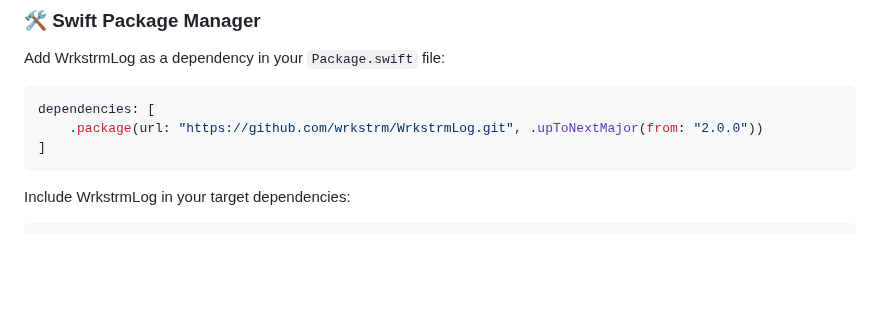
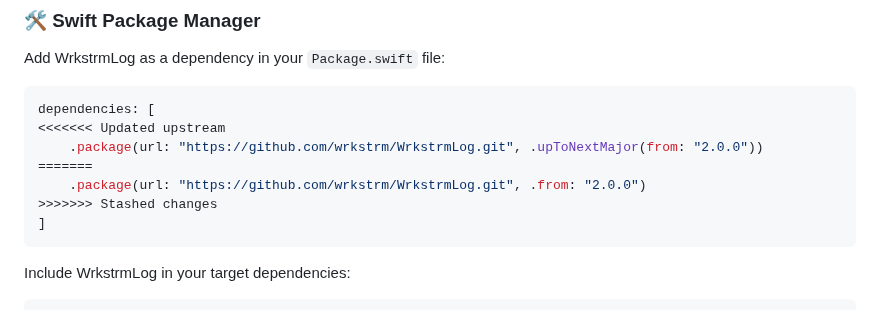
Before and after one commit to wrkstrm/WrkstrmLog, a Markdown page: README.md, the part around the change. GitHub-like rendering; blank space fills up the shorter version.

````diff
--- a/README.md
+++ b/README.md
@@ -27,7 +27,11 @@ Add WrkstrmLog as a dependency in your `Package.swift` file:
 
 ```swift
 dependencies: [
+<<<<<<< Updated upstream
     .package(url: "https://github.com/wrkstrm/WrkstrmLog.git", .upToNextMajor(from: "2.0.0"))
+=======
+    .package(url: "https://github.com/wrkstrm/WrkstrmLog.git", .from: "2.0.0")
+>>>>>>> Stashed changes
 ]
 ```
 
````
Also changed, not shown: 1 other file.
